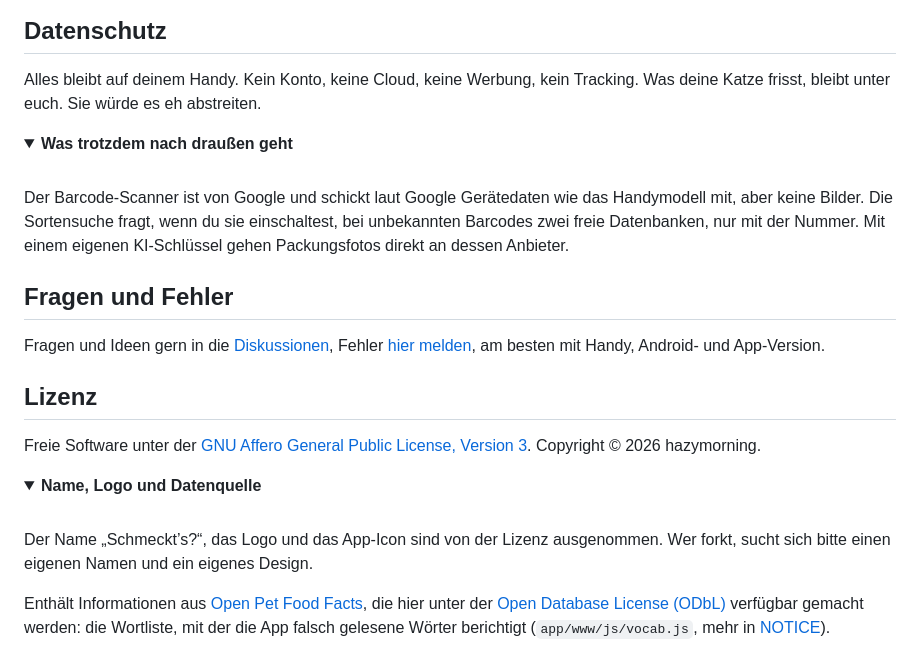
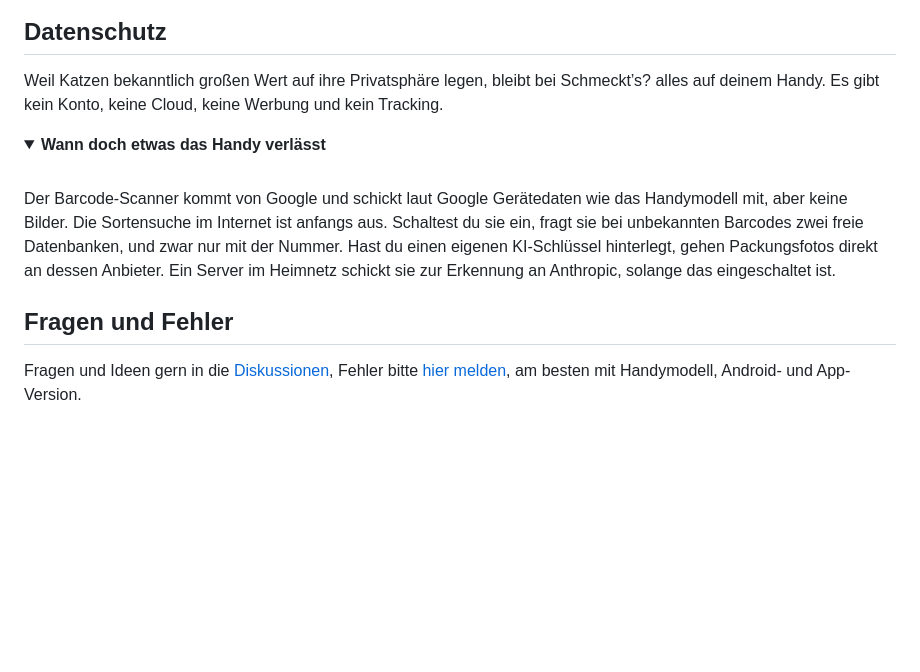
Before and after one commit to hazymorning/Schmeckts, a Markdown page: README.md, the part around the change printed below. Drawn GitHub-style; folded sections open; blank space fills up the shorter version.

```diff
--- a/README.md
+++ b/README.md
@@ -88,32 +74,18 @@ Ohne Google-Dienste geht alles außer dem Barcode-Scanner, der ist von Google.
 ## Datenschutz
 
-Alles bleibt auf deinem Handy. Kein Konto, keine Cloud, keine Werbung, kein Tracking. Was deine Katze frisst, bleibt unter euch. Sie würde es eh abstreiten.
+Weil Katzen bekanntlich großen Wert auf ihre Privatsphäre legen, bleibt bei Schmeckt’s? alles auf deinem Handy. Es gibt kein Konto, keine Cloud, keine Werbung und kein Tracking.
 
 <details>
-<summary><b>Was trotzdem nach draußen geht</b></summary>
+<summary><b>Wann doch etwas das Handy verlässt</b></summary>
 <br>
 
-Der Barcode-Scanner ist von Google und schickt laut Google Gerätedaten wie das Handymodell mit, aber keine Bilder. Die Sortensuche fragt, wenn du sie einschaltest, bei unbekannten Barcodes zwei freie Datenbanken, nur mit der Nummer. Mit einem eigenen KI-Schlüssel gehen Packungsfotos direkt an dessen Anbieter.
+Der Barcode-Scanner kommt von Google und schickt laut Google Gerätedaten wie das Handymodell mit, aber keine Bilder. Die Sortensuche im Internet ist anfangs aus. Schaltest du sie ein, fragt sie bei unbekannten Barcodes zwei freie Datenbanken, und zwar nur mit der Nummer. Hast du einen eigenen KI-Schlüssel hinterlegt, gehen Packungsfotos direkt an dessen Anbieter. Ein Server im Heimnetz schickt sie zur Erkennung an Anthropic, solange das eingeschaltet ist.
 
 </details>
 
 ## Fragen und Fehler
 
-Fragen und Ideen gern in die [Diskussionen](https://github.com/hazymorning/Schmeckts/discussions), Fehler [hier melden](https://github.com/hazymorning/Schmeckts/issues/new/choose), am besten mit Handy, Android- und App-Version.
-
-## Lizenz
-
-Freie Software unter der [GNU Affero General Public License, Version 3](LICENSE). Copyright © 2026 hazymorning.
-
-<details>
-<summary><b>Name, Logo und Datenquelle</b></summary>
-<br>
-
-Der Name „Schmeckt’s?“, das Logo und das App-Icon sind von der Lizenz ausgenommen. Wer forkt, sucht sich bitte einen eigenen Namen und ein eigenes Design.
-
-Enthält Informationen aus [Open Pet Food Facts](https://world.openpetfoodfacts.org), die hier unter der [Open Database License (ODbL)](https://opendatacommons.org/licenses/odbl/1-0/) verfügbar gemacht werden: die Wortliste, mit der die App falsch gelesene Wörter berichtigt (`app/www/js/vocab.js`, mehr in [NOTICE](NOTICE)).
-
-</details>
+Fragen und Ideen gern in die [Diskussionen](https://github.com/hazymorning/Schmeckts/discussions), Fehler bitte [hier melden](https://github.com/hazymorning/Schmeckts/issues/new/choose), am besten mit Handymodell, Android- und App-Version.
 
 <!-- Wenn das Repo öffentlich ist, können diese Badges oben mit rein. Sie aktualisieren sich von selbst:
   <a href="https://github.com/hazymorning/Schmeckts/releases/latest"><img src="https://img.shields.io/github/v/release/hazymorning/Schmeckts?label=Version&color=58603F&labelColor=25261F" alt="Neueste Version"></a>
```
Also changed, not shown: other parts of README.md (+36 -50 lines), .github/readme/header.png (added), .github/readme/light-dark.png (added), 1 other file.
